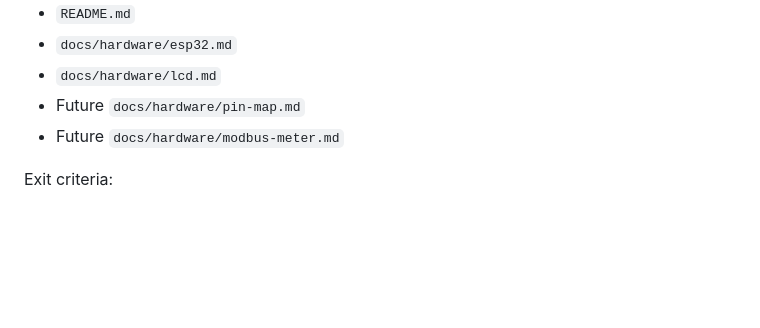
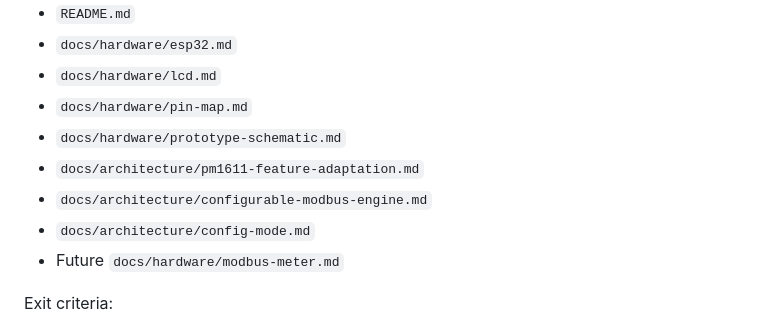
Before and after one commit to thonilux/SEMS_AIOT2026, a Markdown page: docs/architecture/one-man-roadmap.md, the part around one of its changes. Rendered like a GitHub page; blank space fills up the shorter version.

```diff
--- a/docs/architecture/one-man-roadmap.md
+++ b/docs/architecture/one-man-roadmap.md
@@ -79,7 +117,11 @@ Deliverables:
 - `README.md`
 - `docs/hardware/esp32.md`
 - `docs/hardware/lcd.md`
-- Future `docs/hardware/pin-map.md`
+- `docs/hardware/pin-map.md`
+- `docs/hardware/prototype-schematic.md`
+- `docs/architecture/pm1611-feature-adaptation.md`
+- `docs/architecture/configurable-modbus-engine.md`
+- `docs/architecture/config-mode.md`
 - Future `docs/hardware/modbus-meter.md`
 
 Exit criteria:
```
Also changed, not shown: other parts of docs/architecture/one-man-roadmap.md (+51 -13 lines).
